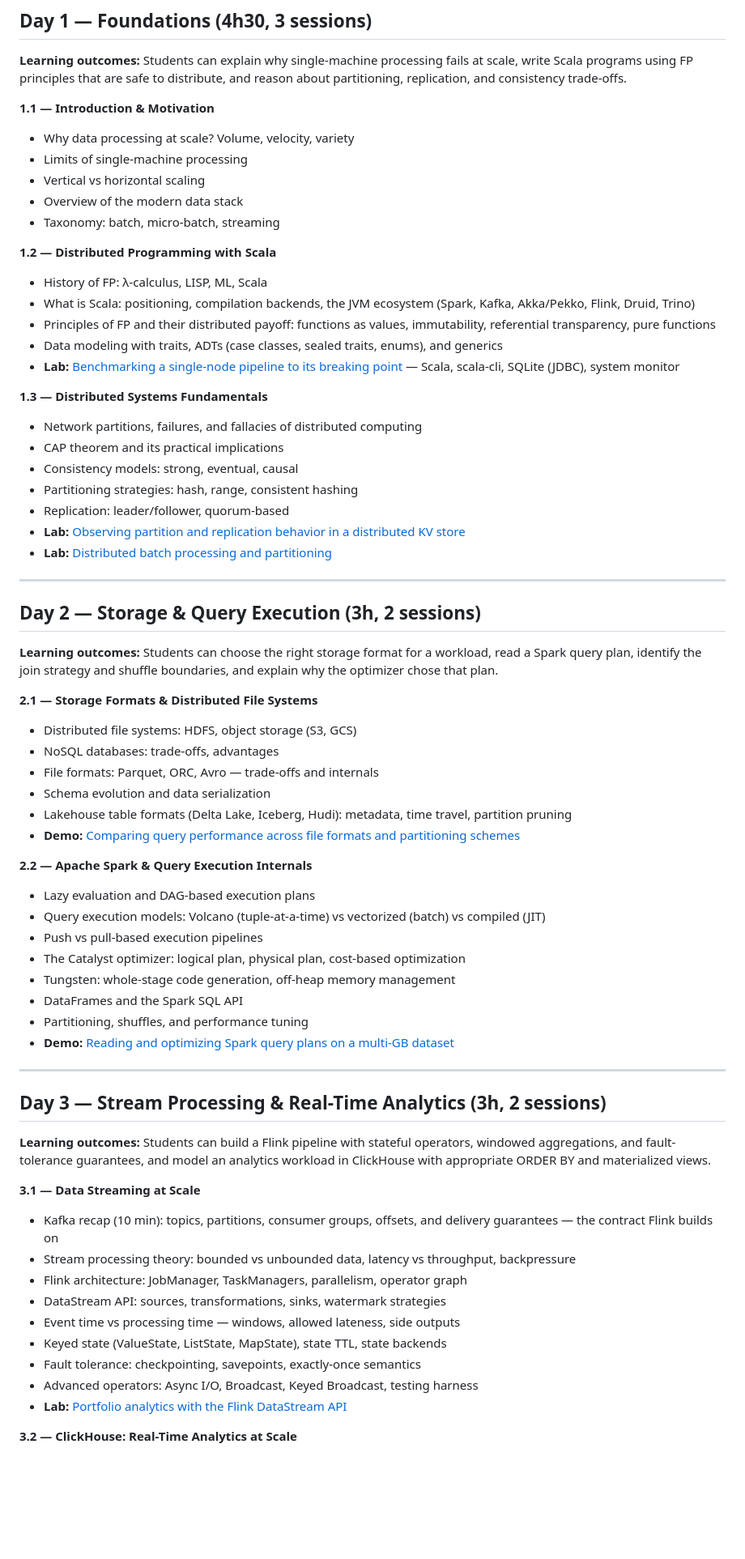
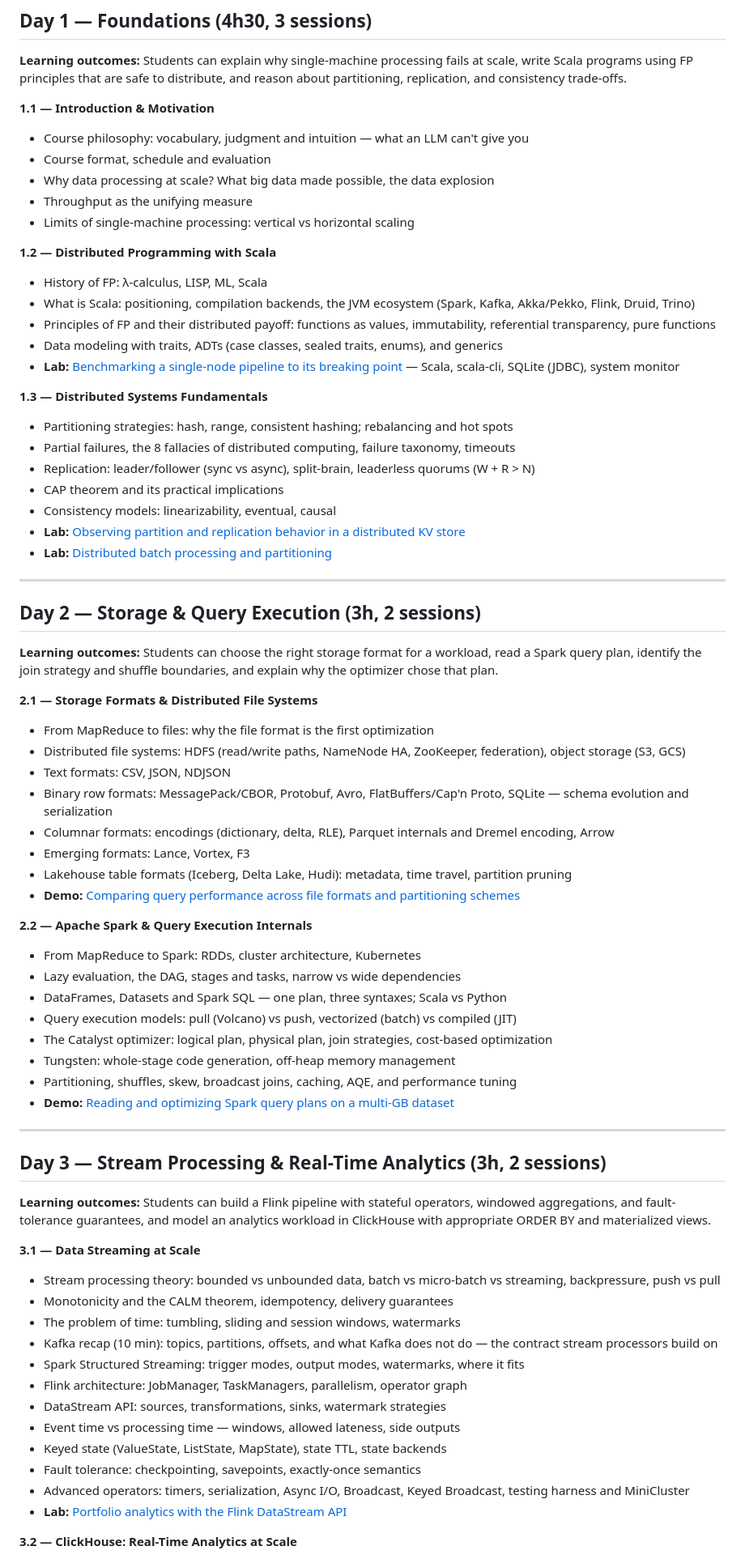
Before and after one commit to vbergeron/data-processing-at-scale, a Markdown page: context/SESSIONS.md, the part around one of its changes. Shown at 81% size. Drawn GitHub-style; blank space fills up the shorter version.

```diff
--- a/context/SESSIONS.md
+++ b/context/SESSIONS.md
@@ -12,11 +12,11 @@
 
 **1.1 — Introduction & Motivation**
 
-- Why data processing at scale? Volume, velocity, variety
-- Limits of single-machine processing
-- Vertical vs horizontal scaling
-- Overview of the modern data stack
-- Taxonomy: batch, micro-batch, streaming
+- Course philosophy: vocabulary, judgment and intuition — what an LLM can't give you
+- Course format, schedule and evaluation
+- Why data processing at scale? What big data made possible, the data explosion
+- Throughput as the unifying measure
+- Limits of single-machine processing: vertical vs horizontal scaling
 
 **1.2 — Distributed Programming with Scala**
 
@@ -28,13 +28,13 @@
 
 **1.3 — Distributed Systems Fundamentals**
 
-- Network partitions, failures, and fallacies of distributed computing
+- Partitioning strategies: hash, range, consistent hashing; rebalancing and hot spots
+- Partial failures, the 8 fallacies of distributed computing, failure taxonomy, timeouts
+- Replication: leader/follower (sync vs async), split-brain, leaderless quorums (W + R > N)
 - CAP theorem and its practical implications
-- Consistency models: strong, eventual, causal
-- Partitioning strategies: hash, range, consistent hashing
-- Replication: leader/follower, quorum-based
-- **Lab:** [Observing partition and replication behavior in a distributed KV store](labs/1.3.1-distributed-kv/main.typ)
-- **Lab:** [Distributed batch processing and partitioning](labs/1.3.2-batch-processing/main.typ)
+- Consistency models: linearizability, eventual, causal
+- **Lab:** [Observing partition and replication behavior in a distributed KV store](../labs/1.3.1-distributed-kv/main.typ)
+- **Lab:** [Distributed batch processing and partitioning](../labs/1.3.2-batch-processing/main.typ)
 
 ---
 
@@ -44,23 +44,25 @@
 
 **2.1 — Storage Formats & Distributed File Systems**
 
-- Distributed file systems: HDFS, object storage (S3, GCS)
-- NoSQL databases: trade-offs, advantages
-- File formats: Parquet, ORC, Avro — trade-offs and internals
-- Schema evolution and data serialization
-- Lakehouse table formats (Delta Lake, Iceberg, Hudi): metadata, time travel, partition pruning
-- **Demo:** [Comparing query performance across file formats and partitioning schemes](labs/2.1-file-formats/main.typ)
+- From MapReduce to files: why the file format is the first optimization
+- Distributed file systems: HDFS (read/write paths, NameNode HA, ZooKeeper, federation), object storage (S3, GCS)
+- Text formats: CSV, JSON, NDJSON
+- Binary row formats: MessagePack/CBOR, Protobuf, Avro, FlatBuffers/Cap'n Proto, SQLite — schema evolution and serialization
+- Columnar formats: encodings (dictionary, delta, RLE), Parquet internals and Dremel encoding, Arrow
+- Emerging formats: Lance, Vortex, F3
+- Lakehouse table formats (Iceberg, Delta Lake, Hudi): metadata, time travel, partition pruning
+- **Demo:** [Comparing query performance across file formats and partitioning schemes](../labs/2.1-file-formats/main.typ)
 
 **2.2 — Apache Spark & Query Execution Internals**
 
-- Lazy evaluation and DAG-based execution plans
-- Query execution models: Volcano (tuple-at-a-time) vs vectorized (batch) vs compiled (JIT)
-- Push vs pull-based execution pipelines
-- The Catalyst optimizer: logical plan, physical plan, cost-based optimization
+- From MapReduce to Spark: RDDs, cluster architecture, Kubernetes
+- Lazy evaluation, the DAG, stages and tasks, narrow vs wide dependencies
+- DataFrames, Datasets and Spark SQL — one plan, three syntaxes; Scala vs Python
+- Query execution models: pull (Volcano) vs push, vectorized (batch) vs compiled (JIT)
+- The Catalyst optimizer: logical plan, physical plan, join strategies, cost-based optimization
 - Tungsten: whole-stage code generation, off-heap memory management
-- DataFrames and the Spark SQL API
-- Partitioning, shuffles, and performance tuning
-- **Demo:** [Reading and optimizing Spark query plans on a multi-GB dataset](labs/2.2-spark-query-plans/main.typ)
+- Partitioning, shuffles, skew, broadcast joins, caching, AQE, and performance tuning
+- **Demo:** [Reading and optimizing Spark query plans on a multi-GB dataset](../labs/2.2-spark-query-plans/main.typ)
 
 ---
 
@@ -70,15 +72,18 @@
 
 **3.1 — Data Streaming at Scale**
 
-- Kafka recap (10 min): topics, partitions, consumer groups, offsets, and delivery guarantees — the contract Flink builds on
-- Stream processing theory: bounded vs unbounded data, latency vs throughput, backpressure
+- Stream processing theory: bounded vs unbounded data, batch vs micro-batch vs streaming, backpressure, push vs pull
+- Monotonicity and the CALM theorem, idempotency, delivery guarantees
+- The problem of time: tumbling, sliding and session windows, watermarks
+- Kafka recap (10 min): topics, partitions, offsets, and what Kafka does not do — the contract stream processors build on
+- Spark Structured Streaming: trigger modes, output modes, watermarks, where it fits
 - Flink architecture: JobManager, TaskManagers, parallelism, operator graph
 - DataStream API: sources, transformations, sinks, watermark strategies
 - Event time vs processing time — windows, allowed lateness, side outputs
 - Keyed state (ValueState, ListState, MapState), state TTL, state backends
 - Fault tolerance: checkpointing, savepoints, exactly-once semantics
-- Advanced operators: Async I/O, Broadcast, Keyed Broadcast, testing harness
-- **Lab:** [Portfolio analytics with the Flink DataStream API](labs/3.1-data-streaming-at-scale/main.typ)
+- Advanced operators: timers, serialization, Async I/O, Broadcast, Keyed Broadcast, testing harness and MiniCluster
+- **Lab:** [Portfolio analytics with the Flink DataStream API](../labs/3.1-data-streaming-at-scale/main.typ)
 
 **3.2 — ClickHouse: Real-Time Analytics at Scale**
 
```
Also changed, not shown: other parts of context/SESSIONS.md (+19 -14 lines), README.md (+34 -22 lines).
